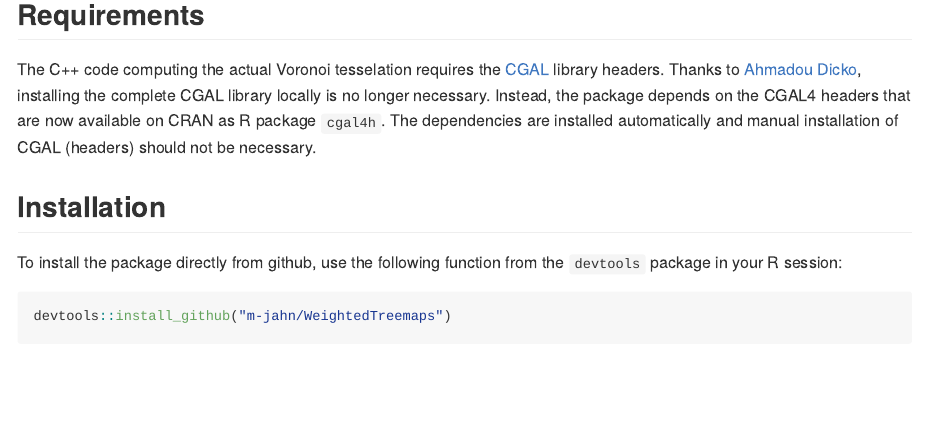
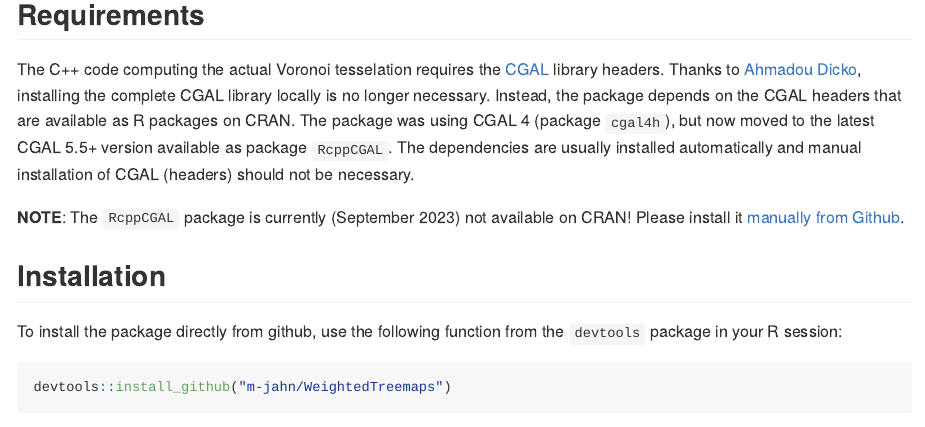
Before and after one commit to m-jahn/WeightedTreemaps, an R Markdown document (README.Rmd): the page in a window 1100 px wide, from 1420 px down. The pictures show the output file README.md that the author committed with the source, drawn offline in the style of GitHub; badge pictures from the web are left out.

Commit message:
docs: minor updates to dependencies and examples

```diff
--- a/README.Rmd
+++ b/README.Rmd
@@ -74,7 +74,9 @@ The **Sunburst treemap** is a computationally less demanding treemap that does n
 
 ## Requirements
 
-The C++ code computing the actual Voronoi tesselation requires the [CGAL](https://www.cgal.org/download.html) library headers. Thanks to [Ahmadou Dicko](https://github.com/dickoa), installing the complete CGAL library locally is no longer necessary. Instead, the package depends on the CGAL4 headers that are now available on CRAN as R package `cgal4h`. The dependencies are installed automatically and manual installation of CGAL (headers) should not be necessary.
+The C++ code computing the actual Voronoi tesselation requires the [CGAL](https://www.cgal.org/download.html) library headers. Thanks to [Ahmadou Dicko](https://github.com/dickoa), installing the complete CGAL library locally is no longer necessary. Instead, the package depends on the CGAL headers that are available as R packages on CRAN. The package was using CGAL 4 (package `cgal4h`), but now moved to the latest CGAL 5.5+ version available as package `RcppCGAL`. The dependencies are usually installed automatically and manual installation of CGAL (headers) should not be necessary.
+
+**NOTE**: The `RcppCGAL` package is currently (September 2023) not available on CRAN! Please install it [manually from Github](https://github.com/ericdunipace/RcppCGAL).
 
 ## Installation
 
```
Also changed, not shown: vignettes/WeightedTreemaps.R (+9 -9 lines), vignettes/WeightedTreemaps.Rmd (+3 -1 lines), README.md, images/unnamed-chunk-12-1.png, images/unnamed-chunk-2-1.png, images/unnamed-chunk-22-1.png, images/unnamed-chunk-6-1.png, images/unnamed-chunk-7-1.png, images/unnamed-chunk-9-1.png, vignettes/WeightedTreemaps.html, vignettes/png/unnamed-chunk-10-1.png, vignettes/png/unnamed-chunk-13-1.png, vignettes/png/unnamed-chunk-4-1.png, vignettes/png/unnamed-chunk-5-1.png, 1 more files.
